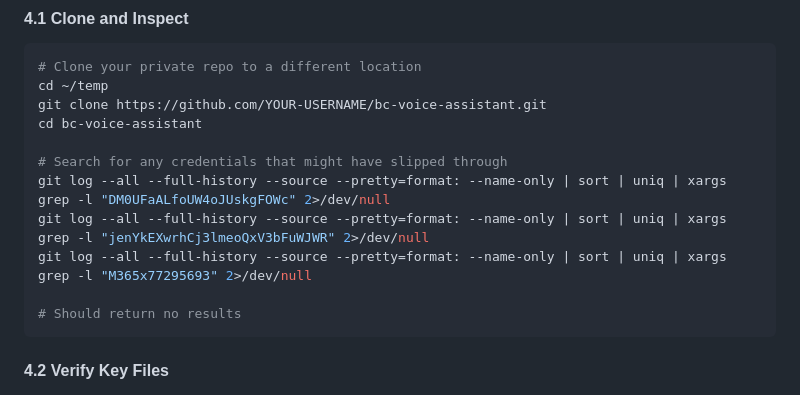
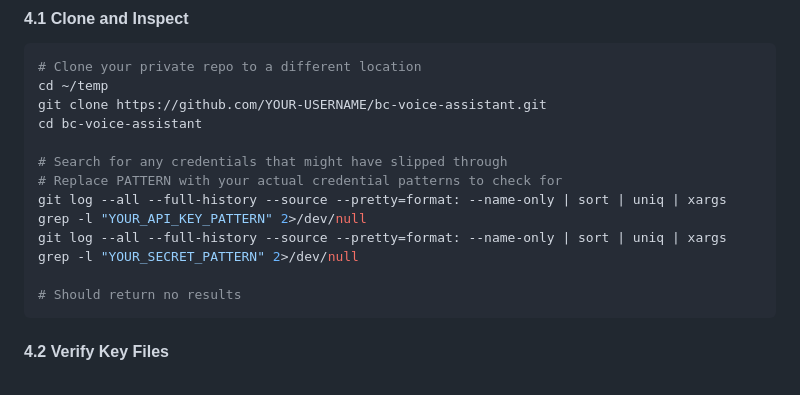
Before and after one commit to andreeavlad16-afk/BC-Voice-Assistant, a Markdown page: GITHUB-PUBLICATION-CHECKLIST.md, the part around the change. GitHub-like rendering.

Commit message:
Remove credential patterns from documentation files
Co-authored-by: ian-morgan99 <106852423+ian-morgan99@users.noreply.github.com>

````diff
--- a/GITHUB-PUBLICATION-CHECKLIST.md
+++ b/GITHUB-PUBLICATION-CHECKLIST.md
@@ -123,9 +123,9 @@ git clone https://github.com/YOUR-USERNAME/bc-voice-assistant.git
 cd bc-voice-assistant
 
 # Search for any credentials that might have slipped through
-git log --all --full-history --source --pretty=format: --name-only | sort | uniq | xargs grep -l "DM0UFaALfoUW4oJUskgFOWc" 2>/dev/null
-git log --all --full-history --source --pretty=format: --name-only | sort | uniq | xargs grep -l "jenYkEXwrhCj3lmeoQxV3bFuWJWR" 2>/dev/null
-git log --all --full-history --source --pretty=format: --name-only | sort | uniq | xargs grep -l "M365x77295693" 2>/dev/null
+# Replace PATTERN with your actual credential patterns to check for
+git log --all --full-history --source --pretty=format: --name-only | sort | uniq | xargs grep -l "YOUR_API_KEY_PATTERN" 2>/dev/null
+git log --all --full-history --source --pretty=format: --name-only | sort | uniq | xargs grep -l "YOUR_SECRET_PATTERN" 2>/dev/null
 
 # Should return no results
 ```
````
Also changed, not shown: PUBLICATION-READY.md (+4 -4 lines).
